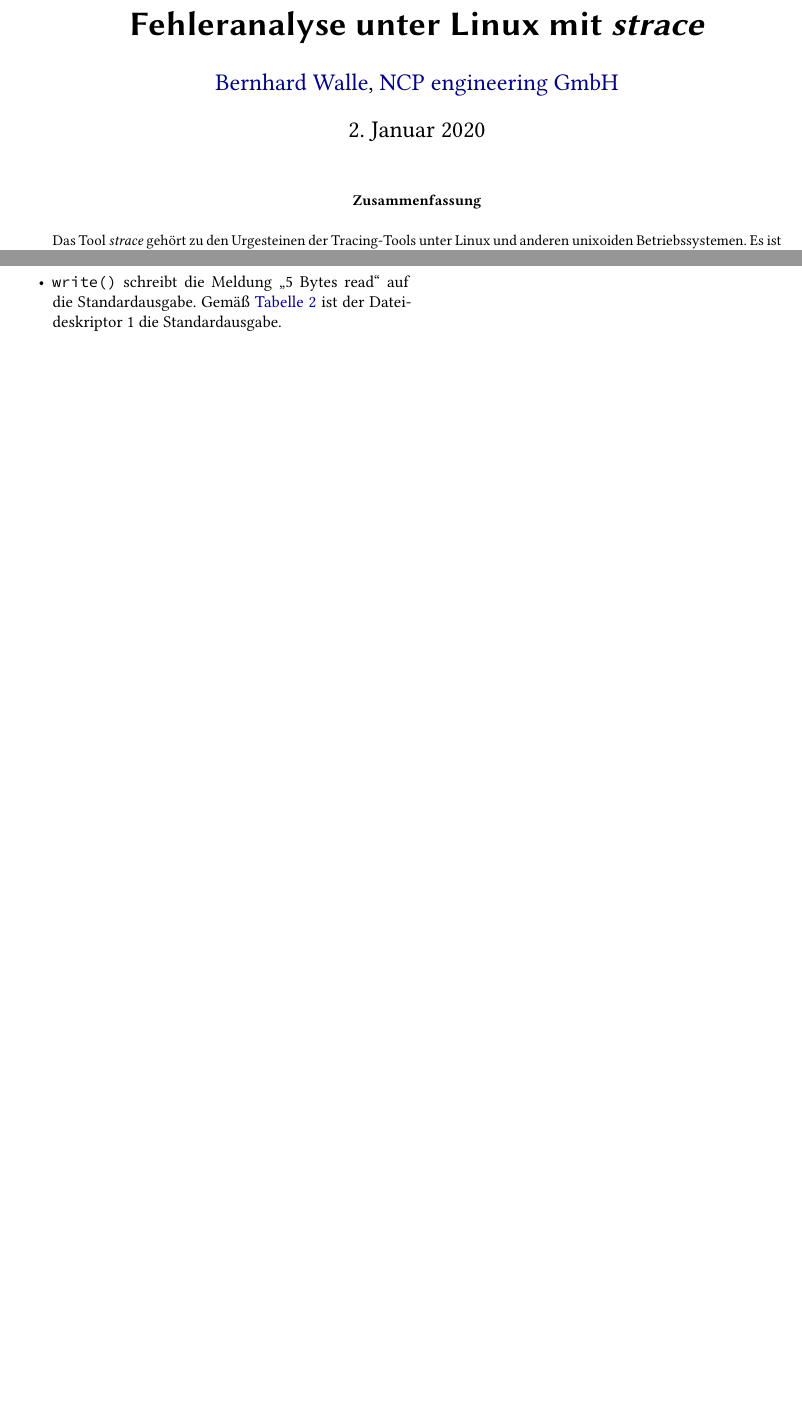
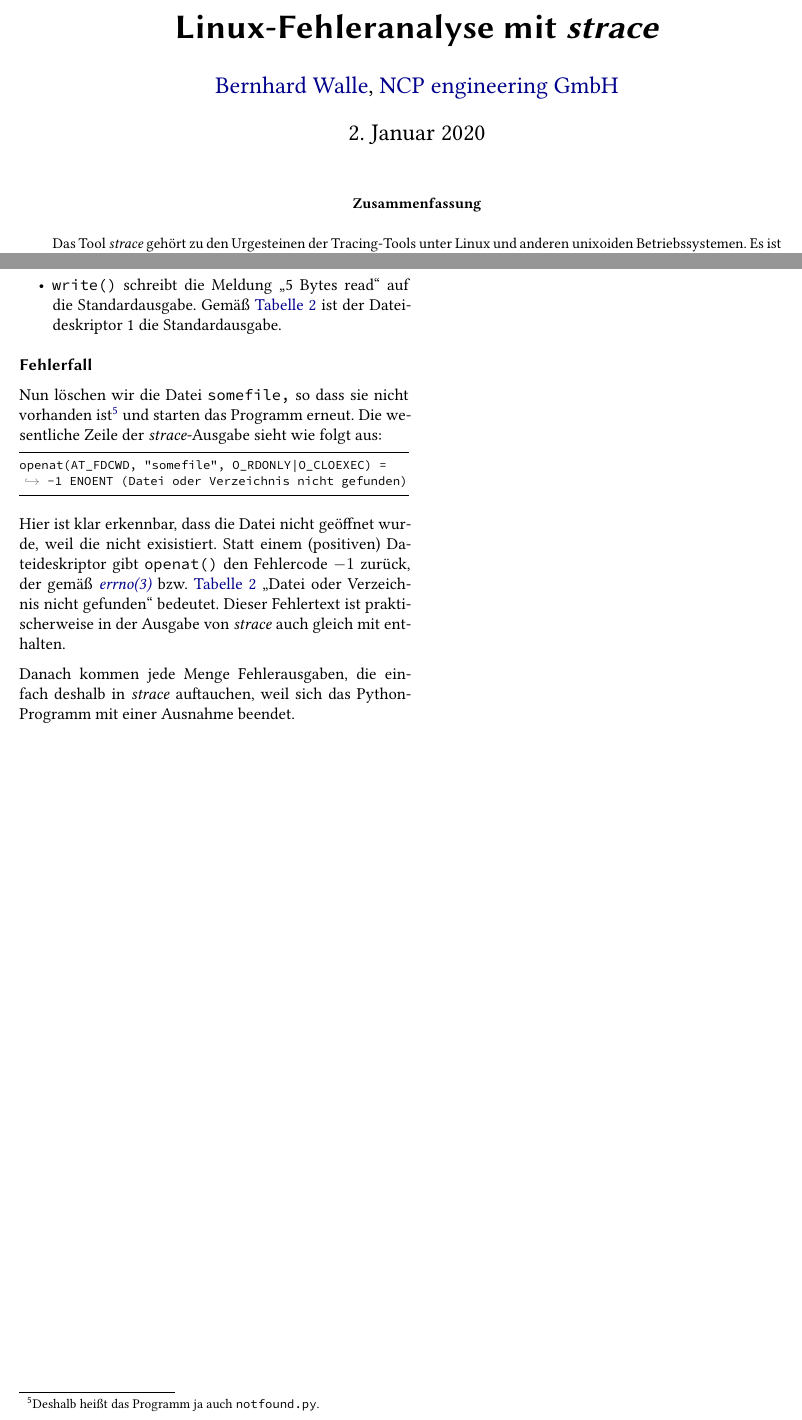
Before and after one commit to bwncp/strace-talk, a LaTeX paper (paper/strace.tex, which reads paper/2-strace-in-Aktion.tex): two parts of pages 1 and 4 of 4, joined at a grey line, cut at the place of the change, the shorter picture padded with empty space. Compiled offline with XeLaTeX.

Commit message:
paper: Add Fehlerfall, customize listings
Signed-off-by: Bernhard Walle <bernhard.walle@ncp-e.com>

```diff
--- a/paper/2-strace-in-Aktion.tex
+++ b/paper/2-strace-in-Aktion.tex
@@ -76,3 +76,22 @@
   \item \texttt{write()} schreibt die Meldung "`5 Bytes read"' auf die Standardausgabe. Gemäß
     \autoref{tab:errno} ist der Dateideskriptor 1 die Standardausgabe.
 \end{itemize}
+
+\minisec{Fehlerfall}
+
+Nun löschen wir die Datei \texttt{somefile,} so dass sie nicht vorhanden ist\footnote{Deshalb heißt
+das Programm ja auch \texttt{notfound.py}.} und starten das Programm erneut. Die wesentliche
+Zeile der \strace-Ausgabe sieht wie folgt aus:
+
+\begin{lstlisting}
+openat(AT_FDCWD, "somefile", O_RDONLY|O_CLOEXEC) = -1 ENOENT (Datei oder Verzeichnis nicht gefunden)
+\end{lstlisting}
+
+Hier ist klar erkennbar, dass die Datei nicht geöffnet wurde, weil die nicht exisistiert. Statt
+einem (positiven) Dateideskriptor gibt \texttt{openat()} den Fehlercode $-1$ zurück, der gemäß
+\href{http://man7.org/linux/man-pages/man3/errno.3.html}{\emph{errno(3)}} bzw. \autoref{tab:errno}
+„Datei oder Verzeichnis nicht gefunden“ bedeutet. Dieser Fehlertext ist praktischerweise in der
+Ausgabe von \strace{} auch gleich mit enthalten.
+
+Danach kommen jede Menge Fehlerausgaben, die einfach deshalb in \strace{} auftauchen, weil sich das
+Python-Programm mit einer Ausnahme beendet.
--- a/paper/strace.tex
+++ b/paper/strace.tex
@@ -35,7 +34,7 @@
 
 \begin{document}
 
-\title{Fehleranalyse unter Linux mit \emph{strace}}
+\title{Linux-Fehleranalyse mit \emph{strace}}
 
 \author{\href{mailto:bernhard.walle@ncp-e.com}{Bernhard Walle},
         \href{https://www.ncp-e.com}{NCP engineering GmbH}}
```
Also changed, not shown: paper/latexmkrc, paper/strace.tex (11 more changed lines).
